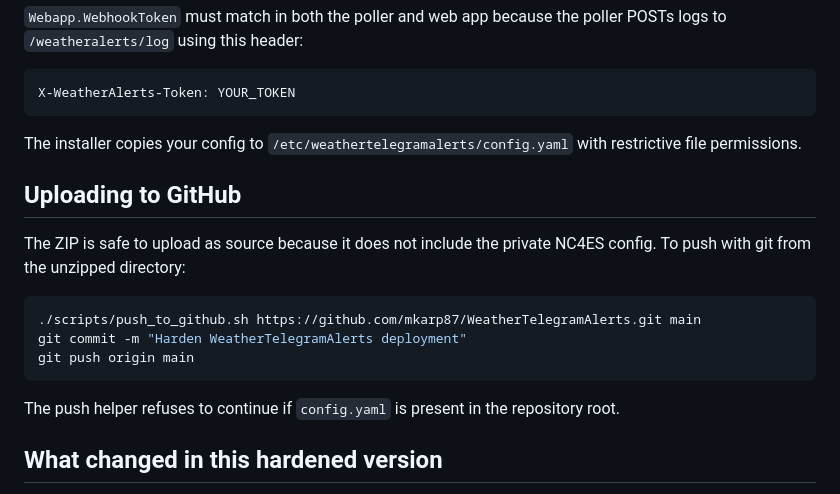
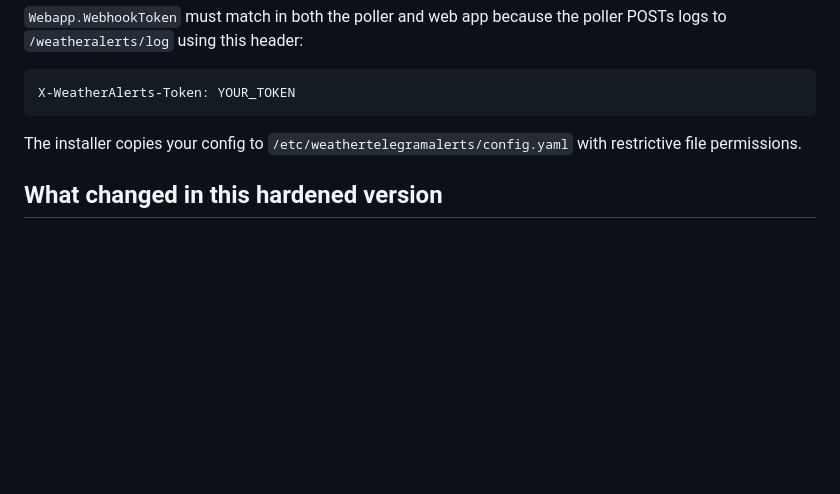
Before and after one commit to mkarp87/WeatherTelegramAlerts, a Markdown page: README.md, the part around the change. GitHub-like rendering; blank space fills up the shorter version.

Commit message:
Remove GitHub upload instructions from README
Removed GitHub upload instructions and emphasized configuration safety.

````diff
--- a/README.md
+++ b/README.md
@@ -88,17 +88,6 @@ X-WeatherAlerts-Token: YOUR_TOKEN
 
 The installer copies your config to `/etc/weathertelegramalerts/config.yaml` with restrictive file permissions.
 
-## Uploading to GitHub
-
-The ZIP is safe to upload as source because it does not include the private NC4ES config. To push with git from the unzipped directory:
-
-```bash
-./scripts/push_to_github.sh https://github.com/mkarp87/WeatherTelegramAlerts.git main
-git commit -m "Harden WeatherTelegramAlerts deployment"
-git push origin main
-```
-
-The push helper refuses to continue if `config.yaml` is present in the repository root.
 
 ## What changed in this hardened version
 
````
